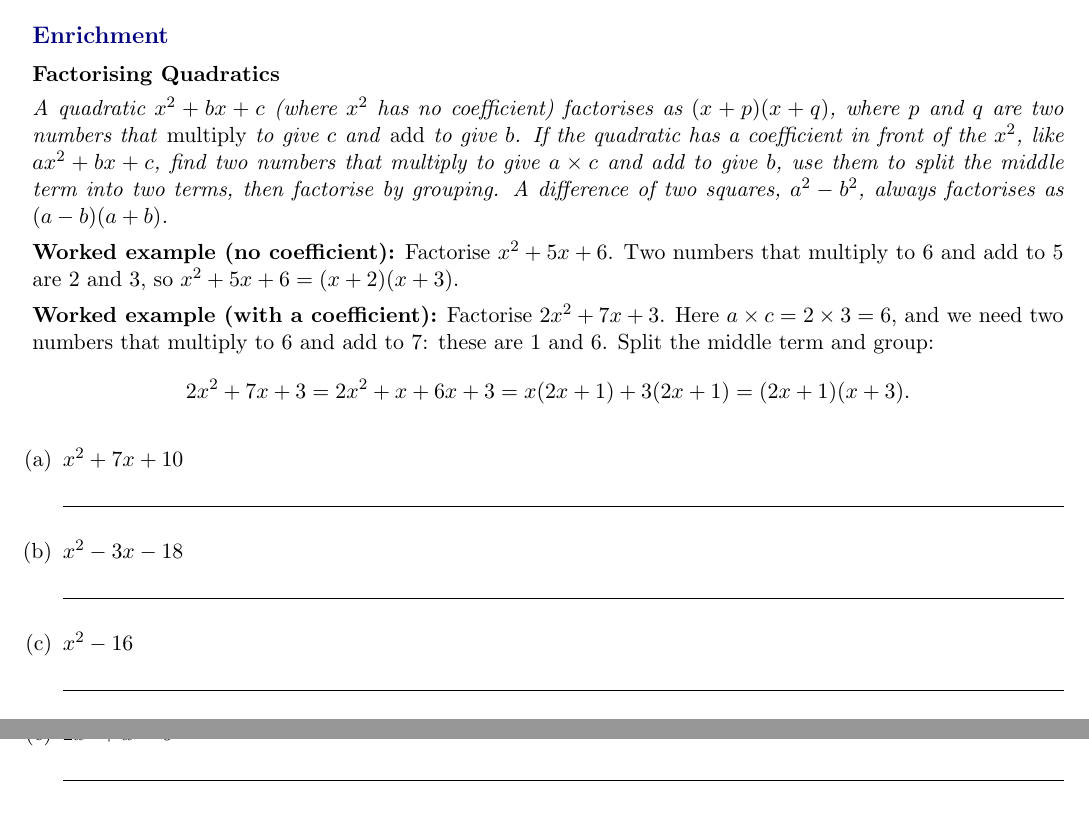
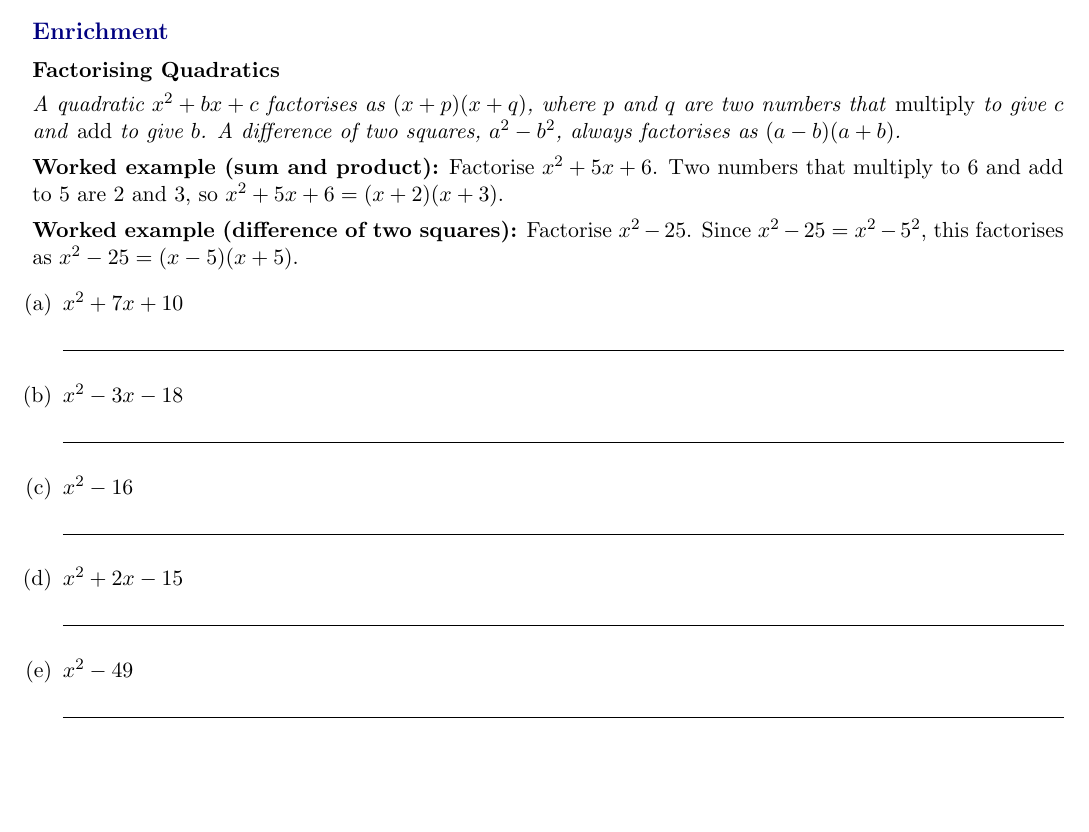
Before and after one commit to jeffcct/Worksheets, a LaTeX document (algebra/latex/factorising-and-expanding-brackets.tex): two parts of pages 3 and 4 of 4 before the commit and part of page 3 of 4 after it, the two joined at a grey line, cut so that both start at the same text. Compiled offline with pdfLaTeX.

Commit message:
Drop non-monic quadratics from Factorising Quadratics
Removed the non-monic (ax^2+bx+c) explanation and worked example, and
replaced questions (d) and (e) -- previously 4x^2-9 and 2x^2+x-6 -- with
monic quadratics (x^2+2x-15 and x^2-49). Used the freed space for a
second worked example on the difference of two squares instead.

Co-Authored-By: Claude Sonnet 5 <noreply@anthropic.com>
Claude-Session: https://claude.ai/code/session_016ssD5sacGx75E4kskEShWK

```diff
--- a/algebra/latex/factorising-and-expanding-brackets.tex
+++ b/algebra/latex/factorising-and-expanding-brackets.tex
@@ -175,22 +175,17 @@
 \section*{Enrichment}
 
 \subsection*{Factorising Quadratics}
-\noindent\textit{A quadratic $x^2+bx+c$ (where $x^2$ has no coefficient) factorises as
-$(x+p)(x+q)$, where $p$ and $q$ are two numbers that \emph{multiply} to give $c$ and
-\emph{add} to give $b$. If the quadratic has a coefficient in front of the $x^2$, like
-$ax^2+bx+c$, find two numbers that multiply to give $a\times c$ and add to give $b$, use
-them to split the middle term into two terms, then factorise by grouping. A difference of
+\noindent\textit{A quadratic $x^2+bx+c$ factorises as $(x+p)(x+q)$, where $p$ and $q$ are
+two numbers that \emph{multiply} to give $c$ and \emph{add} to give $b$. A difference of
 two squares, $a^2-b^2$, always factorises as $(a-b)(a+b)$.}
 
 \vspace{0.4em}
-\noindent\textbf{Worked example (no coefficient):} Factorise $x^2+5x+6$. Two numbers that
+\noindent\textbf{Worked example (sum and product):} Factorise $x^2+5x+6$. Two numbers that
 multiply to $6$ and add to $5$ are $2$ and $3$, so $x^2+5x+6=(x+2)(x+3)$.
 
 \vspace{0.4em}
-\noindent\textbf{Worked example (with a coefficient):} Factorise $2x^2+7x+3$. Here
-$a\times c = 2\times 3=6$, and we need two numbers that multiply to $6$ and add to $7$:
-these are $1$ and $6$. Split the middle term and group:
-\[2x^2+7x+3 = 2x^2+x+6x+3 = x(2x+1)+3(2x+1) = (2x+1)(x+3).\]
+\noindent\textbf{Worked example (difference of two squares):} Factorise $x^2-25$. Since
+$x^2-25 = x^2-5^2$, this factorises as $x^2-25=(x-5)(x+5)$.
 
 \vspace{0.4em}
 \begin{enumerate}[label=(\alph*)]
@@ -200,9 +195,9 @@
   \anshere
   \item $x^2-16$
   \anshere
-  \item $4x^2-9$
+  \item $x^2+2x-15$
   \anshere
-  \item $2x^2+x-6$
+  \item $x^2-49$
   \anshere
 \end{enumerate}
 
```
Also changed, not shown: algebra/pdfs/factorising-and-expanding-brackets.pdf.
